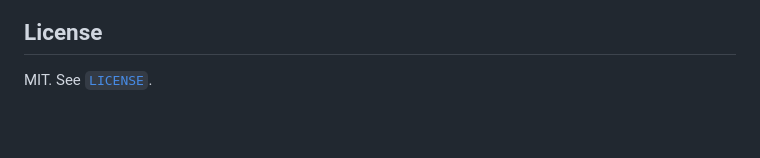
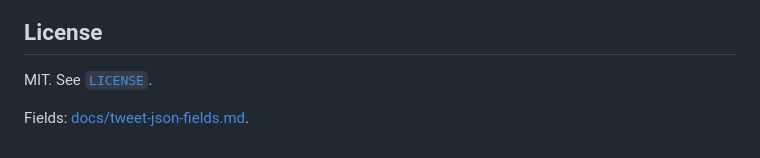
Before and after one commit to atomize-lab/x_media_ci, a Markdown page: README.md, the part around the change. GitHub-like rendering; blank space fills up the shorter version.

Commit message:
docs: tweet.json required fields cheat sheet
Closes #11

```diff
--- a/README.md
+++ b/README.md
@@ -301,3 +301,5 @@ code review, and release authority rest with the human maintainer.
 ## License
 
 MIT. See [`LICENSE`](LICENSE).
+
+Fields: [docs/tweet-json-fields.md](docs/tweet-json-fields.md).
```
Also changed, not shown: docs/tweet-json-fields.md (added, +12 -0 lines).
